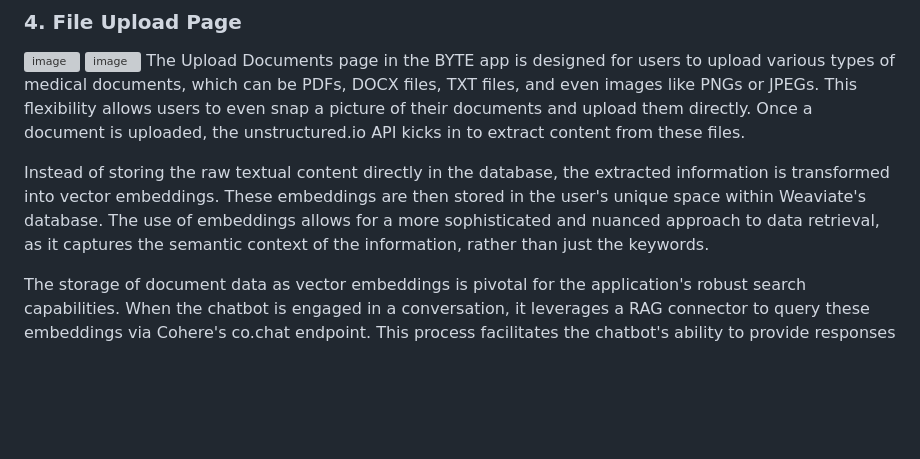
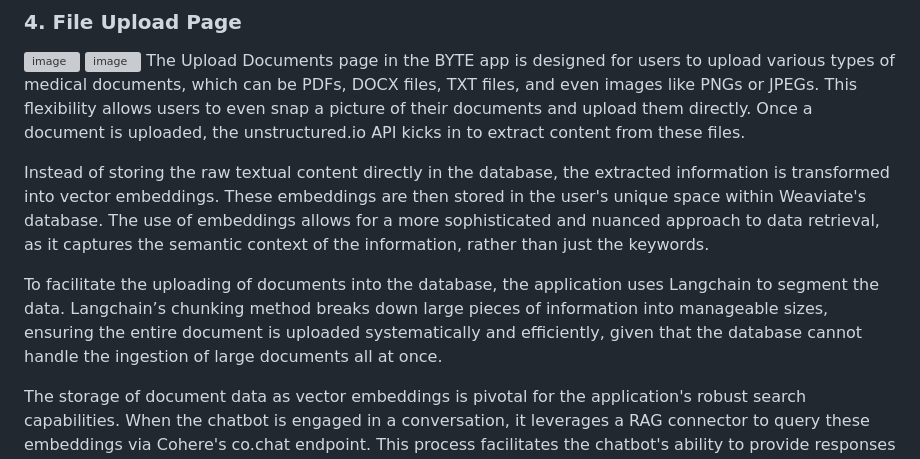
Before and after one commit to A-M-CODING/BYTE, a Markdown page: README.md, the part around the change. GitHub-like rendering; blank space fills up the shorter version; grey boxes are pictures that could not be loaded.

```diff
--- a/README.md
+++ b/README.md
@@ -118,6 +118,8 @@ The Upload Documents page in the BYTE app is designed for users to upload variou
 
 Instead of storing the raw textual content directly in the database, the extracted information is transformed into vector embeddings. These embeddings are then stored in the user's unique space within Weaviate's database. The use of embeddings allows for a more sophisticated and nuanced approach to data retrieval, as it captures the semantic context of the information, rather than just the keywords.
 
+To facilitate the uploading of documents into the database, the application uses Langchain to segment the data. Langchain’s chunking method breaks down large pieces of information into manageable sizes, ensuring the entire document is uploaded systematically and efficiently, given that the database cannot handle the ingestion of large documents all at once.
+
 The storage of document data as vector embeddings is pivotal for the application's robust search capabilities. When the chatbot is engaged in a conversation, it leverages a RAG connector to query these embeddings via Cohere's co.chat endpoint. This process facilitates the chatbot's ability to provide responses that are grounded in the factual content of the user's documents. This connector enables the chatbot to pull contextually relevant information from the user's documents during conversations. The app utlises hybrid search, emphasizing vector search over keyword search, allowing for more nuanced and context-aware interactions. The hybrid search functionality ensures that even implicit details in the user documents can significantly influence the chatbot's advice and responses, making the user experience seamlessly personalized. This powerful hybrid search is sophisticated enough to infer details like dietary preferences, for example, identifying a user as vegan from the content of their medical reports without them having to explicitly state it.
 
 
```
